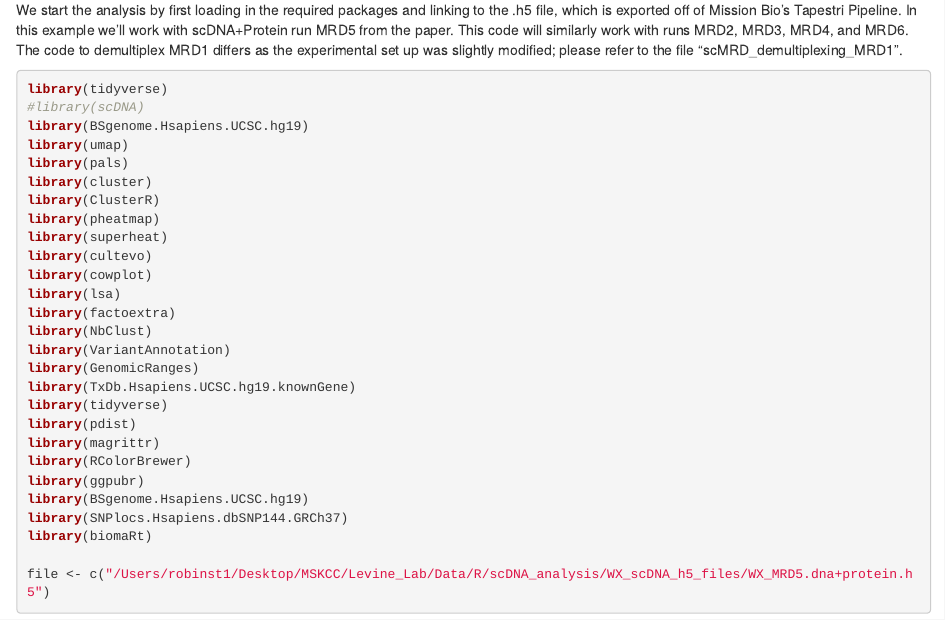
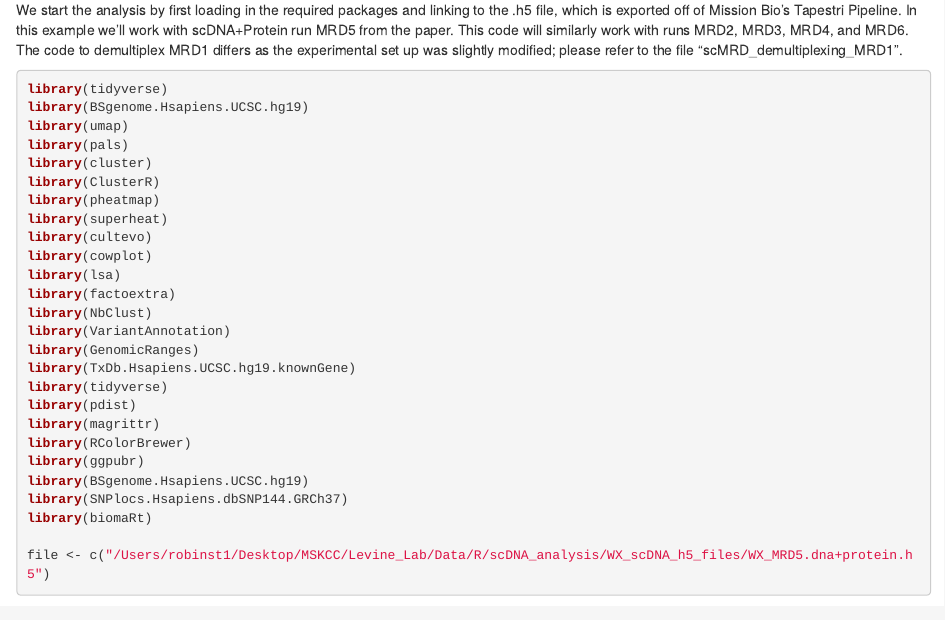
Before and after one commit to RobinsonTroy/scMRD, an R Markdown document (Scripts/scMRD_demultiplexing.Rmd): the page in a window 1100 px wide, from 320 px down. Rendered offline with R 4.5, knitr and Pandoc, with nearby package versions; some code elsewhere in the file could not run offline; long lines of code are wrapped.

Commit message:
Update scMRD_demultiplexing.Rmd

````diff
--- a/Scripts/scMRD_demultiplexing.Rmd
+++ b/Scripts/scMRD_demultiplexing.Rmd
@@ -11,7 +11,6 @@ We start the analysis by first loading in the required packages and linking to t
 ```{r, message=FALSE}
 
 library(tidyverse)
-#library(scDNA)
 library(BSgenome.Hsapiens.UCSC.hg19)
 library(umap)
 library(pals)
````
